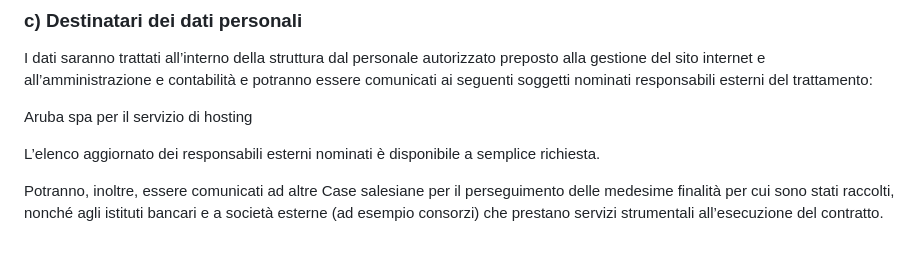
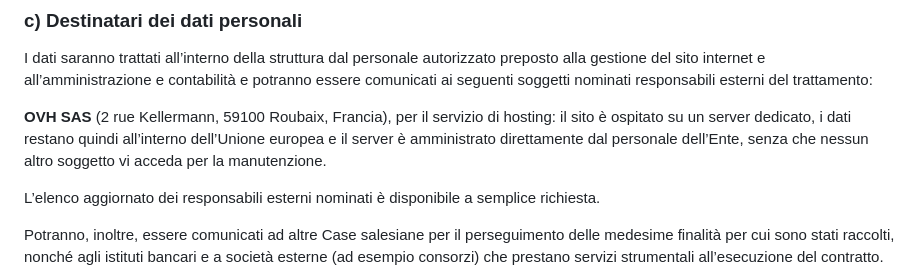
Before and after one commit to 9dreams/donboscosandona, a Markdown page: contenuti/pagine/privacy.md, the part around the change. Drawn GitHub-style; blank space fills up the shorter version.

Commit message:
Aggiorna il fornitore dell'hosting nella privacy: il sito non è più su Aruba ma su un server dedicato presso OVH SAS (Roubaix, Francia), amministrato dal personale dell'Ente, con i dati che restano nell'Unione europea.
Co-Authored-By: Claude Opus 5.5 <noreply@anthropic.com>
Claude-Session: https://claude.ai/code/session_018QvAfNzi5qWSuPqaFNykeb

```diff
--- a/contenuti/pagine/privacy.md
+++ b/contenuti/pagine/privacy.md
@@ -136,7 +136,7 @@ Il sito si appoggia a Google Analytics che svolge profilazione in forma anonima,
 
 I dati saranno trattati all’interno della struttura dal personale autorizzato preposto alla gestione del sito internet e all’amministrazione e contabilità e potranno essere comunicati ai seguenti soggetti nominati responsabili esterni del trattamento:
 
-Aruba spa per il servizio di hosting
+**OVH SAS** (2 rue Kellermann, 59100 Roubaix, Francia), per il servizio di hosting: il sito è ospitato su un server dedicato, i dati restano quindi all’interno dell’Unione europea e il server è amministrato direttamente dal personale dell’Ente, senza che nessun altro soggetto vi acceda per la manutenzione.
 
 L’elenco aggiornato dei responsabili esterni nominati è disponibile a semplice richiesta.
 
```
